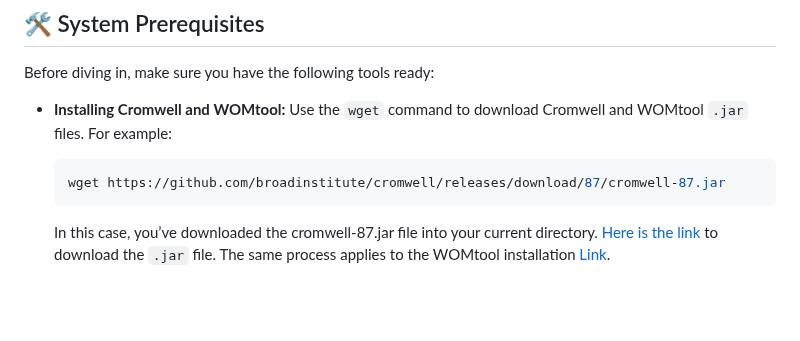
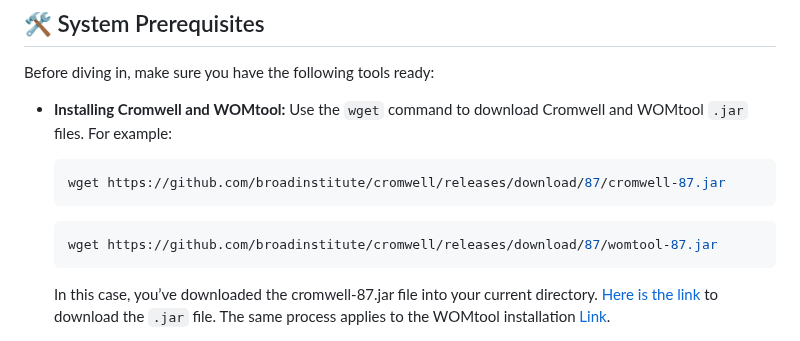
Before and after one commit to MedicalEnvironment/wdl_workflow, a Markdown page: README.md, the part around the change. Drawn GitHub-style; blank space fills up the shorter version.

````diff
--- a/README.md
+++ b/README.md
@@ -58,6 +58,9 @@ Before diving in, make sure you have the following tools ready:
 
     ```bash
     wget https://github.com/broadinstitute/cromwell/releases/download/87/cromwell-87.jar
+    ```
+    ```bash
+    wget https://github.com/broadinstitute/cromwell/releases/download/87/womtool-87.jar
     ```
     In this case, you’ve downloaded the cromwell-87.jar file into your current directory. [Here is the link](https://github.com/broadinstitute/cromwell/releases/download/87/cromwell-87.jar) to download the `.jar` file. The same process applies to the WOMtool installation [Link](https://github.com/broadinstitute/cromwell/releases/download/87/womtool-87.jar).
 *   **RTU HPC account and familiarity with the environment:** [HPC User Manual - RTU HPC 2.6 documentation](https://hpc-guide.rtu.lv/)
````
